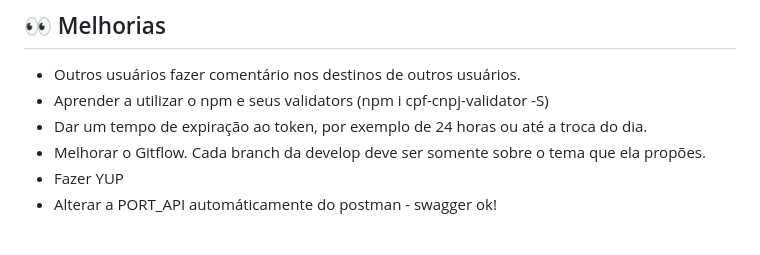
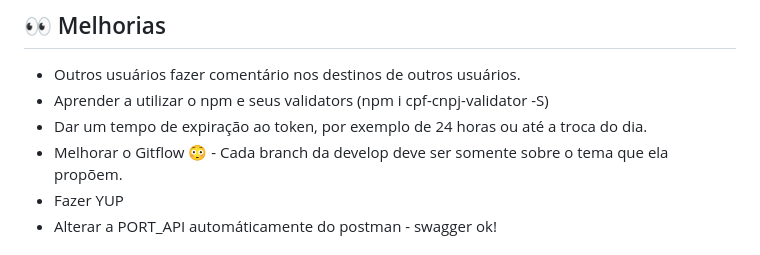
Before and after one commit to pricbnll/viagem365Backend, a Markdown page: README.md, the part around one of its changes. GitHub-like rendering.

```diff
--- a/README.md
+++ b/README.md
@@ -151,7 +151,7 @@ Caso tenha alguma dúvida!!
 - Outros usuários fazer comentário nos destinos de outros usuários.
 - Aprender a utilizar o npm e seus validators (npm i cpf-cnpj-validator -S)
 - Dar um tempo de expiração ao token, por exemplo de 24 horas ou até a troca do dia.
-- Melhorar o Gitflow. Cada branch da develop deve ser somente sobre o tema que ela propões.
+- Melhorar o Gitflow 😳 - Cada branch da develop deve ser somente sobre o tema que ela propõem.
 - Fazer YUP
 - Alterar a PORT_API automáticamente do postman - swagger ok!
 
```
Also changed, not shown: other parts of README.md (+2 -2 lines).
